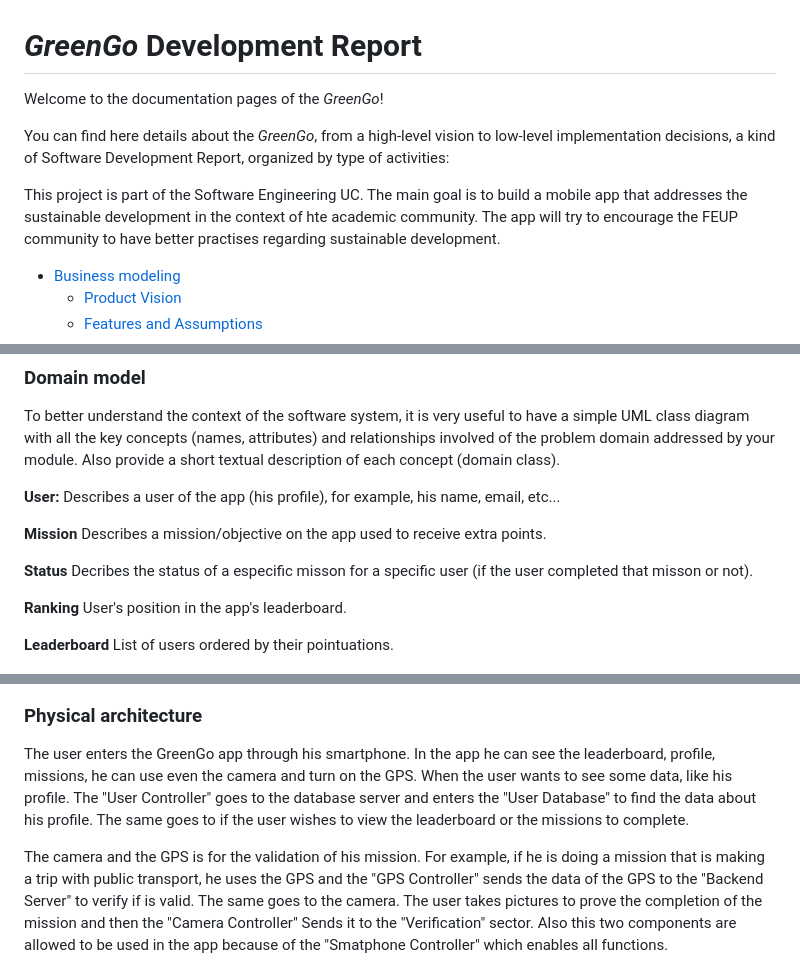
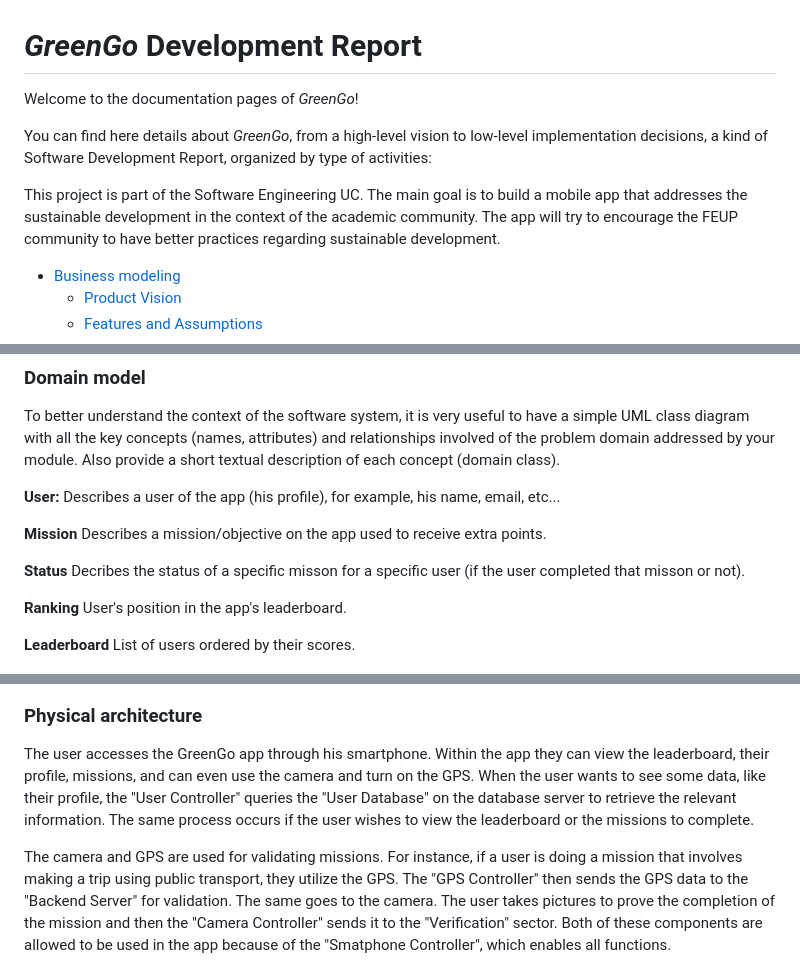
Before and after one commit to LTheGreatest/ESOF_Project-Green_go, a Markdown page: README.md, 3 parts joined by grey strips. Rendered like a GitHub page.

Commit message:
Fixed grammar and spelling errors in readme

```diff
--- a/README.md
+++ b/README.md
@@ -1,12 +1,12 @@
 # _GreenGo_ Development Report
 
-Welcome to the documentation pages of the _GreenGo_!
+Welcome to the documentation pages of _GreenGo_!
 
-You can find here details about the _GreenGo_, from a high-level vision to low-level implementation decisions, a kind of Software Development Report, organized by type of activities:
+You can find here details about _GreenGo_, from a high-level vision to low-level implementation decisions, a kind of Software Development Report, organized by type of activities:
 
 This project is part of the Software Engineering UC.
-The main goal is to build a mobile app that addresses the sustainable development in the context of hte academic community.
-The app will try to encourage the FEUP community to have better practises regarding sustainable development.
+The main goal is to build a mobile app that addresses the sustainable development in the context of the academic community.
+The app will try to encourage the FEUP community to have better practices regarding sustainable development.
 
 * [Business modeling](#business-modelling)
   * [Product Vision](#product-vision)
@@ -95,11 +95,11 @@ Also provide a short textual description of each concept (domain class).
 
 **Mission** Describes a mission/objective on the app used to receive extra points.
 
-**Status** Decribes the status of a especific misson for a specific user (if the user completed that misson or not).
+**Status** Decribes the status of a specific misson for a specific user (if the user completed that misson or not).
 
 **Ranking** User's position in the app's leaderboard.
 
-**Leaderboard** List of users ordered by their pointuations.
+**Leaderboard** List of users ordered by their scores.
 
 ![Domain Model](docs/images/uml/classDiagram.png)
 
@@ -113,9 +113,9 @@ The GreenGo App relies on several external dependencies to enhance user experien
 
 ### Physical architecture
 
-The user enters the GreenGo app through his smartphone. In the app he can see the leaderboard, profile, missions, he can use even the camera and turn on the GPS. When the user wants to see some data, like his profile. The "User Controller" goes to the database server and enters the "User Database" to find the data about his profile. The same goes to if the user wishes to view the leaderboard or the missions to complete.
+The user accesses the GreenGo app through his smartphone. Within the app they can view the leaderboard, their profile, missions, and can even use the camera and turn on the GPS. When the user wants to see some data, like their profile, the "User Controller" queries the "User Database" on the database server to retrieve the relevant information. The same process occurs if the user wishes to view the leaderboard or the missions to complete.
 
-The camera and the GPS is for the validation of his mission. For example, if he is doing a mission that is making a trip with public transport, he uses the GPS and the "GPS Controller" sends the data of the GPS to the "Backend Server" to verify if is valid. The same goes to the camera. The user takes pictures to prove the completion of the mission and then the "Camera Controller" Sends it to the "Verification" sector. Also this two components are allowed to be used in the app because of the "Smatphone Controller" which enables all functions.
+The camera and GPS are used for validating missions. For instance, if a user is doing a mission that involves making a trip using public transport, they utilize the GPS. The "GPS Controller" then sends the GPS data to the "Backend Server" for validation. The same goes to the camera. The user takes pictures to prove the completion of the mission and then the "Camera Controller" sends it to the "Verification" sector. Both of these components are allowed to be used in the app because of the "Smatphone Controller", which enables all functions.
 
 ![Physical architecture](docs/images/uml/deploymentDiagram.png)
 
```
Also changed, not shown: other parts of README.md (+7 -7 lines).
